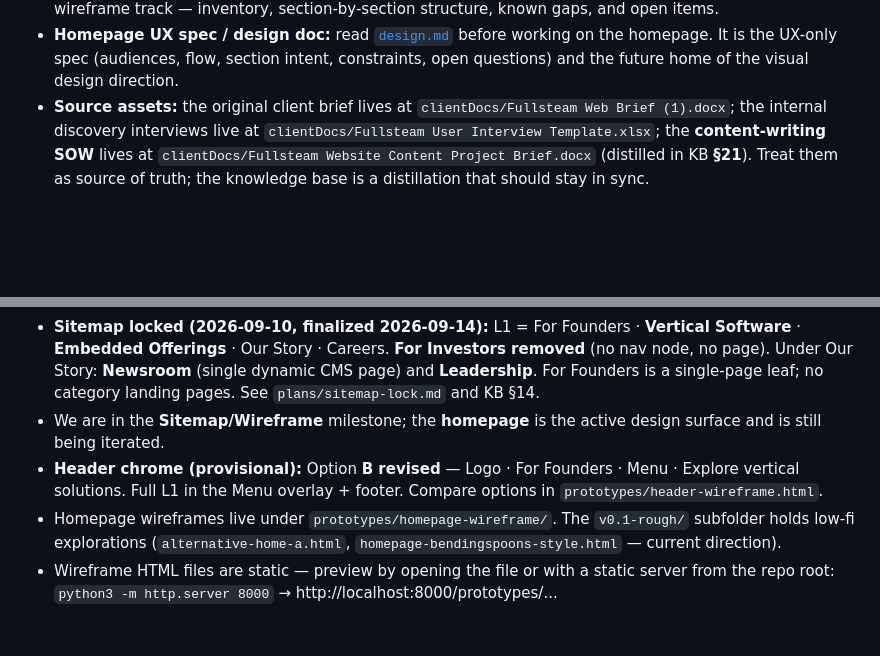
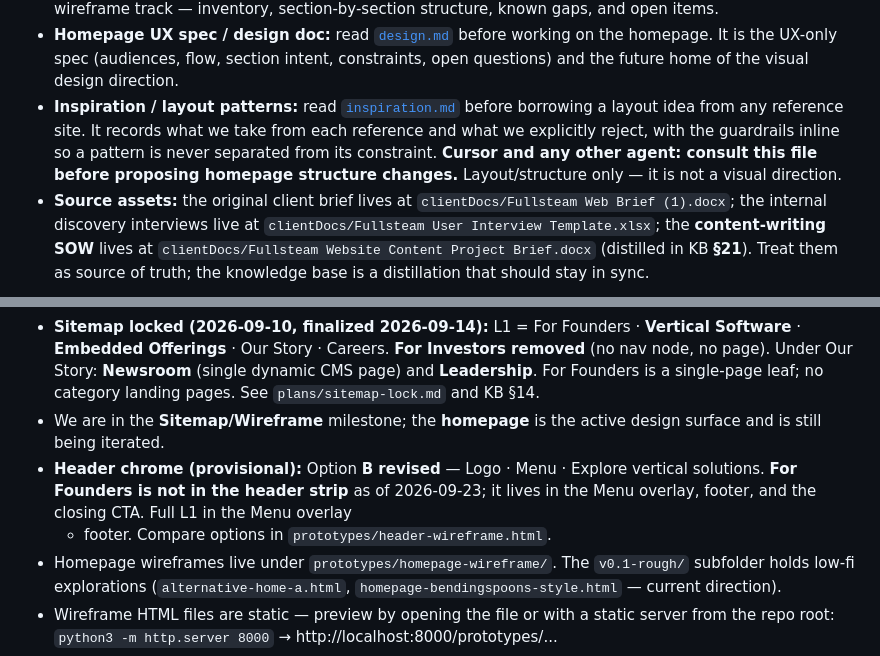
Before and after one commit to MattybotStew/FullSteam, a Markdown page: AGENTS.md, 2 parts joined by grey strips. Rendered like a GitHub page; blank space fills up the shorter version.

```diff
--- a/AGENTS.md
+++ b/AGENTS.md
@@ -18,6 +18,12 @@ This file is the canonical agent entry point (works with Cursor, which reads
 - **Homepage UX spec / design doc:** read [`design.md`](./design.md) before working
   on the homepage. It is the UX-only spec (audiences, flow, section intent,
   constraints, open questions) and the future home of the visual design direction.
+- **Inspiration / layout patterns:** read [`inspiration.md`](./inspiration.md) before
+  borrowing a layout idea from any reference site. It records what we take from each
+  reference and what we explicitly reject, with the guardrails inline so a pattern is
+  never separated from its constraint. **Cursor and any other agent: consult this file
+  before proposing homepage structure changes.** Layout/structure only — it is not a
+  visual direction.
 - **Source assets:** the original client brief lives at
   `clientDocs/Fullsteam Web Brief (1).docx`; the internal discovery interviews live
   at `clientDocs/Fullsteam User Interview Template.xlsx`; the **content-writing
@@ -37,9 +43,10 @@ This file is the canonical agent entry point (works with Cursor, which reads
   category landing pages. See `plans/sitemap-lock.md` and KB §14.
 - We are in the **Sitemap/Wireframe** milestone; the **homepage** is the active
   design surface and is still being iterated.
-- **Header chrome (provisional):** Option **B revised** — Logo · For Founders ·
-  Menu · Explore vertical solutions. Full L1 in the Menu overlay + footer. Compare
-  options in `prototypes/header-wireframe.html`.
+- **Header chrome (provisional):** Option **B revised** — Logo · Menu · Explore
+  vertical solutions. **For Founders is not in the header strip** as of 2026-09-23; it
+  lives in the Menu overlay, footer, and the closing CTA. Full L1 in the Menu overlay
+  + footer. Compare options in `prototypes/header-wireframe.html`.
 - Homepage wireframes live under `prototypes/homepage-wireframe/`. The
   `v0.1-rough/` subfolder holds low-fi explorations (`alternative-home-a.html`,
   `homepage-bendingspoons-style.html` — current direction).
```
Also changed, not shown: inspiration.md (added, +332 -0 lines).
